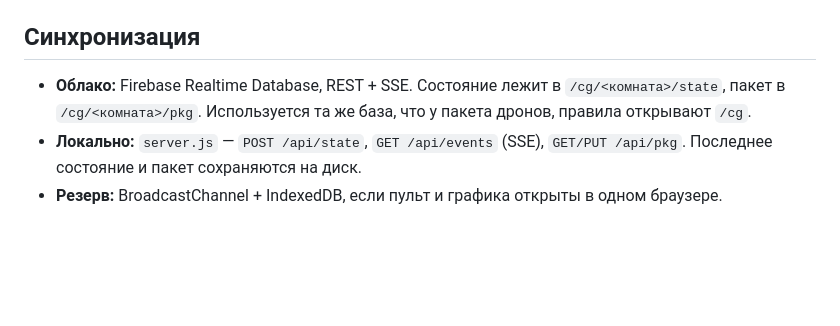
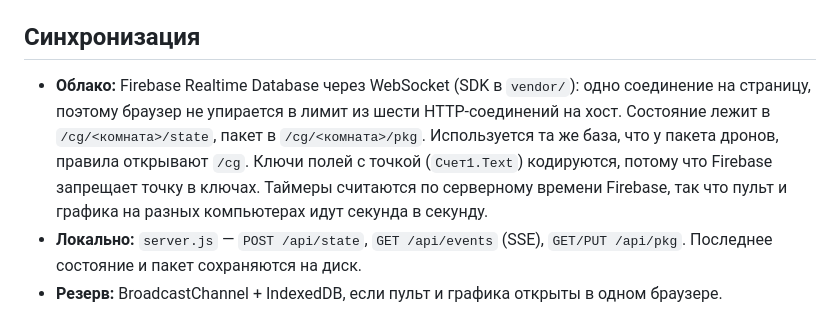
Before and after one commit to KDS1988/gt-web-cg, a Markdown page: README.md, the part around the change. Drawn GitHub-style; blank space fills up the shorter version.

Commit message:
README: синхронизация через WebSocket
Co-Authored-By: Claude Opus 5.5 <noreply@anthropic.com>
Claude-Session: https://claude.ai/code/session_01R2RytcH3h4PVbJpjY87Ywi

```diff
--- a/README.md
+++ b/README.md
@@ -60,7 +60,7 @@
 
 ## Синхронизация
 
-- **Облако:** Firebase Realtime Database, REST + SSE. Состояние лежит в `/cg/<комната>/state`, пакет в `/cg/<комната>/pkg`. Используется та же база, что у пакета дронов, правила открывают `/cg`.
+- **Облако:** Firebase Realtime Database через WebSocket (SDK в `vendor/`): одно соединение на страницу, поэтому браузер не упирается в лимит из шести HTTP-соединений на хост. Состояние лежит в `/cg/<комната>/state`, пакет в `/cg/<комната>/pkg`. Используется та же база, что у пакета дронов, правила открывают `/cg`. Ключи полей с точкой (`Счет1.Text`) кодируются, потому что Firebase запрещает точку в ключах. Таймеры считаются по серверному времени Firebase, так что пульт и графика на разных компьютерах идут секунда в секунду.
 - **Локально:** `server.js` — `POST /api/state`, `GET /api/events` (SSE), `GET/PUT /api/pkg`. Последнее состояние и пакет сохраняются на диск.
 - **Резерв:** BroadcastChannel + IndexedDB, если пульт и графика открыты в одном браузере.
 
```
